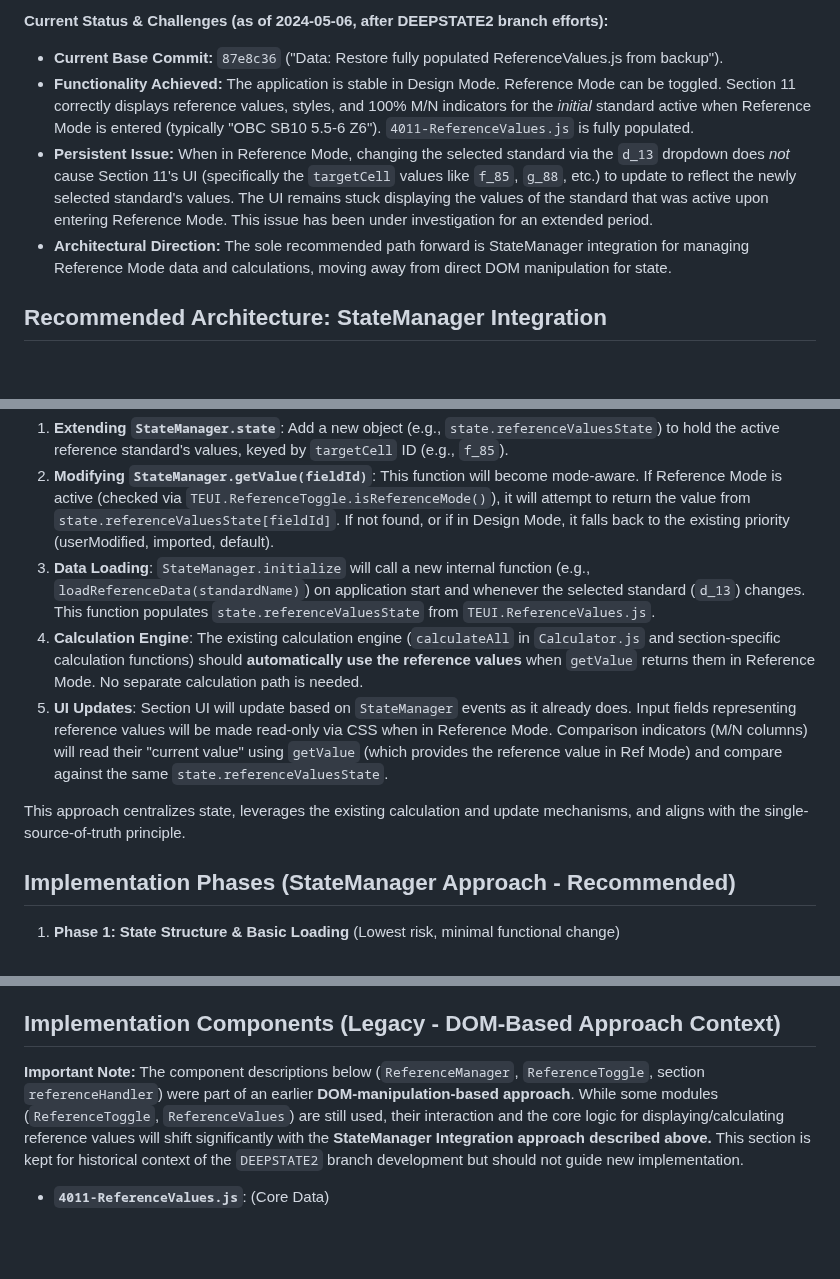
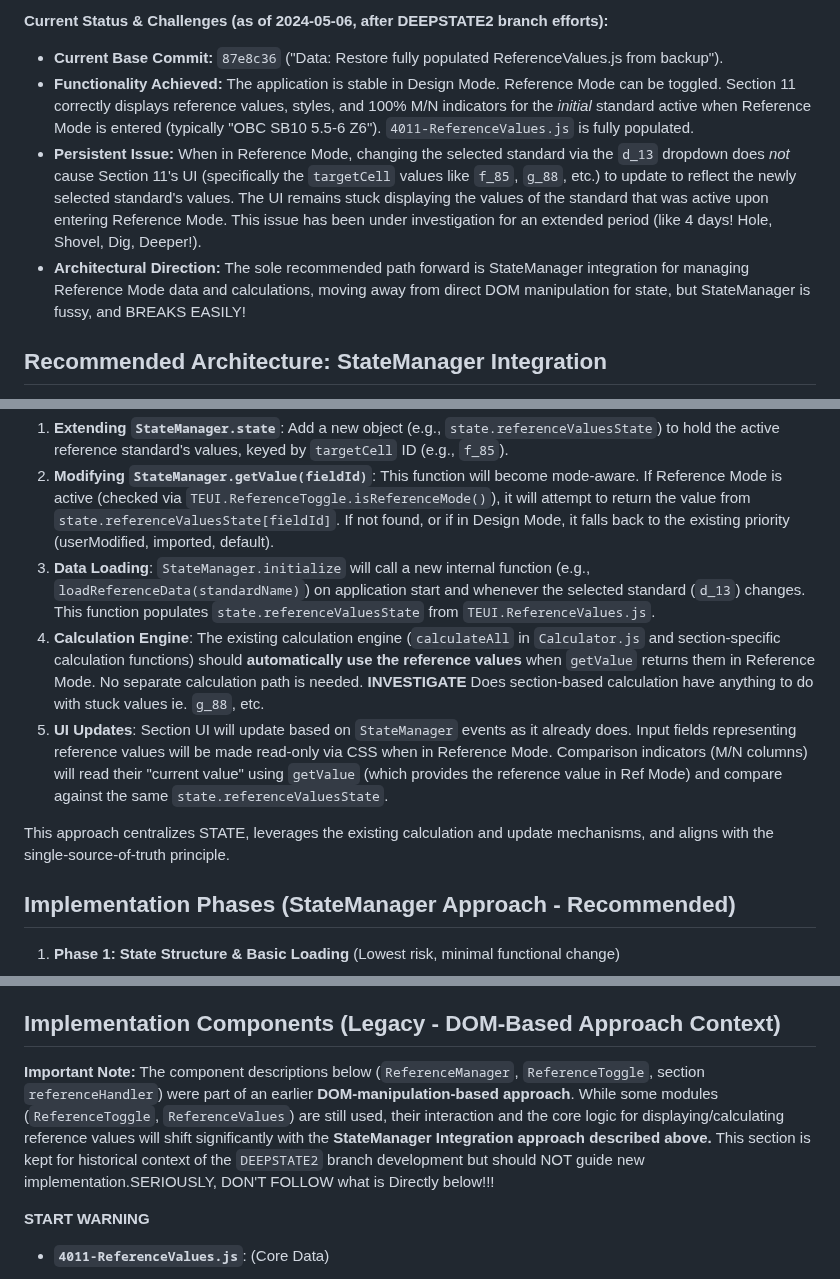
Before and after one commit to arossti/OBJECTIVE, a Markdown page: future code/deepstate-structure.md, 3 parts joined by grey strips. Rendered like a GitHub page; blank space fills up the shorter version.

Commit message:
Update deepstate-structure.md with latest status

```diff
--- a/future code/deepstate-structure.md
+++ b/future code/deepstate-structure.md
@@ -7,8 +7,8 @@ The goal is to integrate Reference Model capabilities into the TEUI Calculator,
 **Current Status & Challenges (as of 2024-05-06, after DEEPSTATE2 branch efforts):**
 *   **Current Base Commit:** `87e8c36` ("Data: Restore fully populated ReferenceValues.js from backup").
 *   **Functionality Achieved:** The application is stable in Design Mode. Reference Mode can be toggled. Section 11 correctly displays reference values, styles, and 100% M/N indicators for the *initial* standard active when Reference Mode is entered (typically "OBC SB10 5.5-6 Z6"). `4011-ReferenceValues.js` is fully populated.
-*   **Persistent Issue:** When in Reference Mode, changing the selected standard via the `d_13` dropdown does *not* cause Section 11's UI (specifically the `targetCell` values like `f_85`, `g_88`, etc.) to update to reflect the newly selected standard's values. The UI remains stuck displaying the values of the standard that was active upon entering Reference Mode. This issue has been under investigation for an extended period.
-*   **Architectural Direction:** The sole recommended path forward is StateManager integration for managing Reference Mode data and calculations, moving away from direct DOM manipulation for state.
+*   **Persistent Issue:** When in Reference Mode, changing the selected standard via the `d_13` dropdown does *not* cause Section 11's UI (specifically the `targetCell` values like `f_85`, `g_88`, etc.) to update to reflect the newly selected standard's values. The UI remains stuck displaying the values of the standard that was active upon entering Reference Mode. This issue has been under investigation for an extended period (like 4 days! Hole, Shovel, Dig, Deeper!).
+*   **Architectural Direction:** The sole recommended path forward is StateManager integration for managing Reference Mode data and calculations, moving away from direct DOM manipulation for state, but StateManager is fussy, and BREAKS EASILY!
 
 ## Recommended Architecture: StateManager Integration
 
@@ -18,10 +18,10 @@ This involves:
 1.  **Extending `StateManager.state`**: Add a new object (e.g., `state.referenceValuesState`) to hold the active reference standard's values, keyed by `targetCell` ID (e.g., `f_85`).
 2.  **Modifying `StateManager.getValue(fieldId)`**: This function will become mode-aware. If Reference Mode is active (checked via `TEUI.ReferenceToggle.isReferenceMode()`), it will attempt to return the value from `state.referenceValuesState[fieldId]`. If not found, or if in Design Mode, it falls back to the existing priority (userModified, imported, default).
 3.  **Data Loading**: `StateManager.initialize` will call a new internal function (e.g., `loadReferenceData(standardName)`) on application start and whenever the selected standard (`d_13`) changes. This function populates `state.referenceValuesState` from `TEUI.ReferenceValues.js`.
-4.  **Calculation Engine**: The existing calculation engine (`calculateAll` in `Calculator.js` and section-specific calculation functions) should **automatically use the reference values** when `getValue` returns them in Reference Mode. No separate calculation path is needed.
+4.  **Calculation Engine**: The existing calculation engine (`calculateAll` in `Calculator.js` and section-specific calculation functions) should **automatically use the reference values** when `getValue` returns them in Reference Mode. No separate calculation path is needed. **INVESTIGATE** Does section-based calculation have anything to do with stuck values ie. `g_88`, etc.
 5.  **UI Updates**: Section UI will update based on `StateManager` events as it already does. Input fields representing reference values will be made read-only via CSS when in Reference Mode. Comparison indicators (M/N columns) will read their "current value" using `getValue` (which provides the reference value in Ref Mode) and compare against the same `state.referenceValuesState`.
 
-This approach centralizes state, leverages the existing calculation and update mechanisms, and aligns with the single-source-of-truth principle.
+This approach centralizes STATE, leverages the existing calculation and update mechanisms, and aligns with the single-source-of-truth principle.
 
 
 ## Implementation Phases (StateManager Approach - Recommended)
@@ -71,7 +71,9 @@ This approach centralizes state, leverages the existing calculation and update m
 
 ## Implementation Components (Legacy - DOM-Based Approach Context)
 
-**Important Note:** The component descriptions below (`ReferenceManager`, `ReferenceToggle`, section `referenceHandler`) were part of an earlier **DOM-manipulation-based approach**. While some modules (`ReferenceToggle`, `ReferenceValues`) are still used, their interaction and the core logic for displaying/calculating reference values will shift significantly with the **StateManager Integration approach described above.** This section is kept for historical context of the `DEEPSTATE2` branch development but should not guide new implementation.
+**Important Note:** The component descriptions below (`ReferenceManager`, `ReferenceToggle`, section `referenceHandler`) were part of an earlier **DOM-manipulation-based approach**. While some modules (`ReferenceToggle`, `ReferenceValues`) are still used, their interaction and the core logic for displaying/calculating reference values will shift significantly with the **StateManager Integration approach described above.** This section is kept for historical context of the `DEEPSTATE2` branch development but should NOT guide new implementation.SERIOUSLY, DON'T FOLLOW what is Directly below!!!
+
+**START WARNING**
 
 *   **`4011-ReferenceValues.js`**: (Core Data)
     *   **Purpose**: A static data module containing the actual reference values for different standards (OBC, NECB, etc.), keyed by standard name and then by a unique `fieldId` (e.g., "B.4" for Roof RSI).
```
Also changed, not shown: other parts of future code/deepstate-structure.md (+3 -1 lines).
